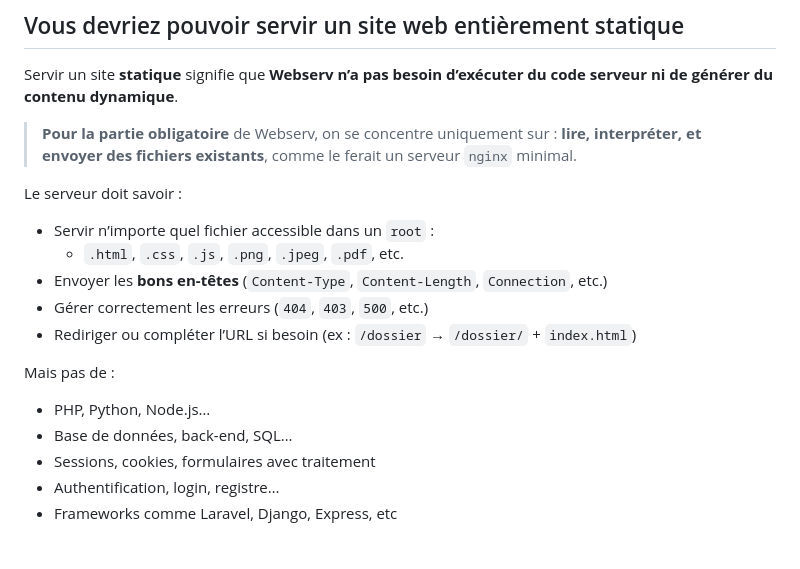
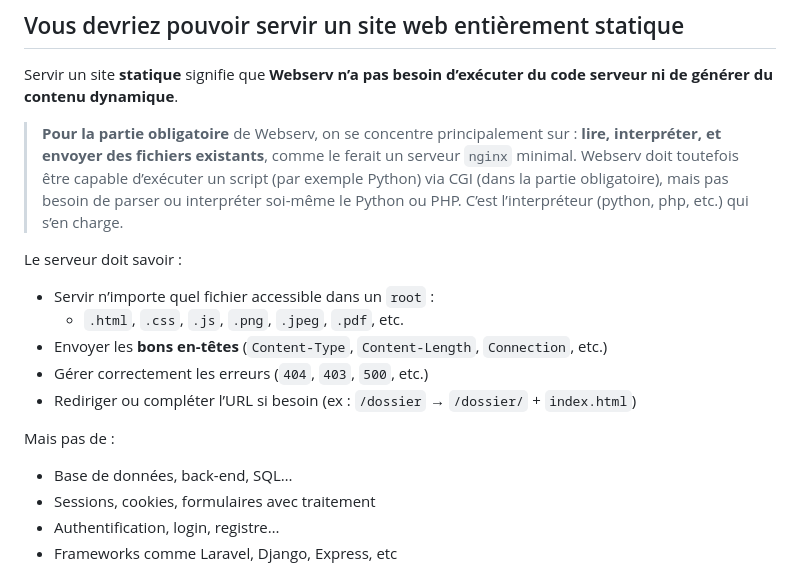
Before and after one commit to othorel/Webserv, a Markdown page: documentation_fr/webserv_doc.fr.md, the part around the change. Drawn GitHub-style; blank space fills up the shorter version.

```diff
--- a/documentation_fr/webserv_doc.fr.md
+++ b/documentation_fr/webserv_doc.fr.md
@@ -674,7 +674,7 @@ Il est interdit d'utiliser `fork()`, à part pour exécuter un script CGI (ex :
 
 Servir un site **statique** signifie que **Webserv n’a pas besoin d’exécuter du code serveur ni de générer du contenu dynamique**.
 
->**Pour la partie obligatoire** de Webserv, on se concentre uniquement sur : **lire, interpréter, et envoyer des fichiers existants**, comme le ferait un serveur `nginx` minimal.
+>**Pour la partie obligatoire** de Webserv, on se concentre principalement sur : **lire, interpréter, et envoyer des fichiers existants**, comme le ferait un serveur `nginx` minimal. Webserv doit toutefois être capable d’exécuter un script (par exemple Python) via CGI (dans la partie obligatoire), mais pas besoin de parser ou interpréter soi-même le Python ou PHP. C’est l’interpréteur (python, php, etc.) qui s’en charge.
 
 Le serveur doit savoir :
 
@@ -686,7 +686,6 @@ Le serveur doit savoir :
 
 Mais pas de :
 
-- PHP, Python, Node.js…
 - Base de données, back-end, SQL…
 - Sessions, cookies, formulaires avec traitement
 - Authentification, login, registre…
```
